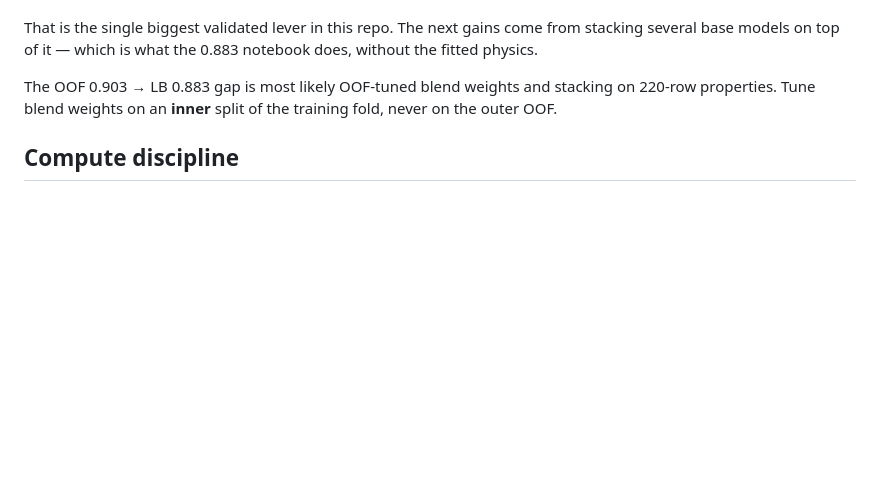
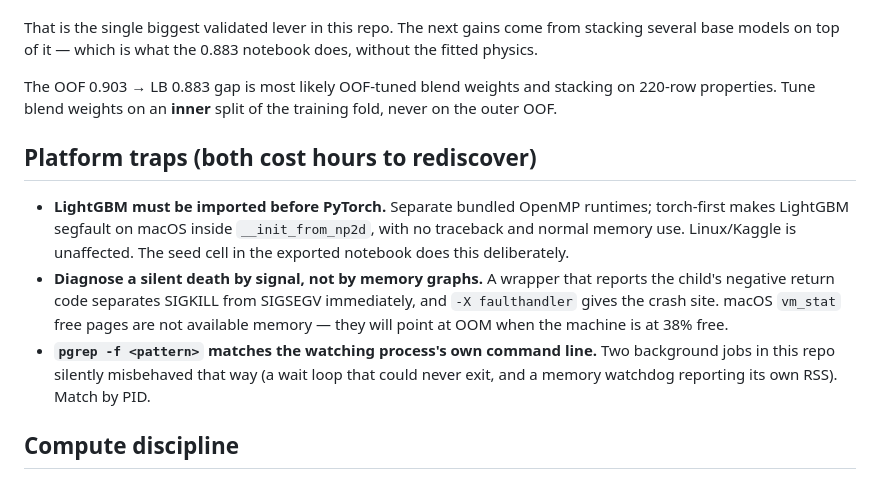
Before and after one commit to vks-g/AISEhack2.0_Round_3, a Markdown page: Round 3/CLAUDE.md, the part around the change. Rendered like a GitHub page; blank space fills up the shorter version.

Commit message:
Document the two platform traps and the diagnosis method
Both cost real time this session and neither is discoverable from a stack trace,
so they go in CLAUDE.md and the kaggle-export skill rather than only in a commit
message.

- LightGBM must be imported before PyTorch. Separate bundled OpenMP runtimes;
  torch-first segfaults LightGBM on macOS inside __init_from_np2d with no
  traceback and normal memory use. Linux/Kaggle unaffected.
- Diagnose a silent death by SIGNAL, not by memory graphs. A wrapper reporting
  the child's negative return code separates SIGKILL from SIGSEGV in one run, and
  -X faulthandler gives the crash site. macOS vm_stat free pages are not
  available memory and pointed at OOM while the machine was 38% free.
- `pgrep -f <pattern>` matches the watching process's own command line. Two
  background jobs here misbehaved that way: a wait loop that could never exit,
  and a memory watchdog that reported its own RSS as the notebook's.

Also records why data discovery searches but does not adopt: depth-3 walk,
accepting a directory only when train.csv and test.csv are present together.

Co-Authored-By: Claude Opus 5 <noreply@anthropic.com>
Claude-Session: https://claude.ai/code/session_01Rh21Pzz6EEZwVXF53PWkPX

```diff
--- a/Round 3/CLAUDE.md
+++ b/Round 3/CLAUDE.md
@@ -239,6 +239,21 @@ The OOF 0.903 → LB 0.883 gap is most likely OOF-tuned blend weights and stacki
 on 220-row properties. Tune blend weights on an **inner** split of the training
 fold, never on the outer OOF.
 
+## Platform traps (both cost hours to rediscover)
+
+- **LightGBM must be imported before PyTorch.** Separate bundled OpenMP runtimes;
+  torch-first makes LightGBM segfault on macOS inside `__init_from_np2d`, with no
+  traceback and normal memory use. Linux/Kaggle is unaffected. The seed cell in
+  the exported notebook does this deliberately.
+- **Diagnose a silent death by signal, not by memory graphs.** A wrapper that
+  reports the child's negative return code separates SIGKILL from SIGSEGV
+  immediately, and `-X faulthandler` gives the crash site. macOS `vm_stat` free
+  pages are not available memory — they will point at OOM when the machine is at
+  38% free.
+- **`pgrep -f <pattern>` matches the watching process's own command line.** Two
+  background jobs in this repo silently misbehaved that way (a wait loop that
+  could never exit, and a memory watchdog reporting its own RSS). Match by PID.
+
 ## Compute discipline
 
 Kaggle has a hard runtime limit and an over-budget notebook produces **no
```
Also changed, not shown: 1 other file.
